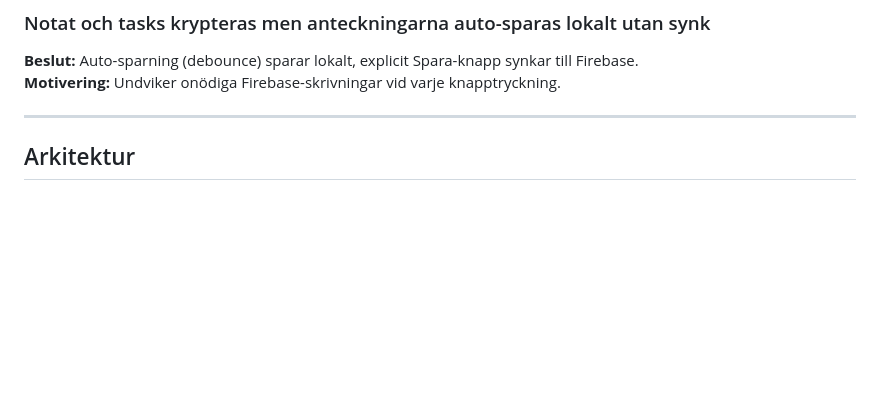
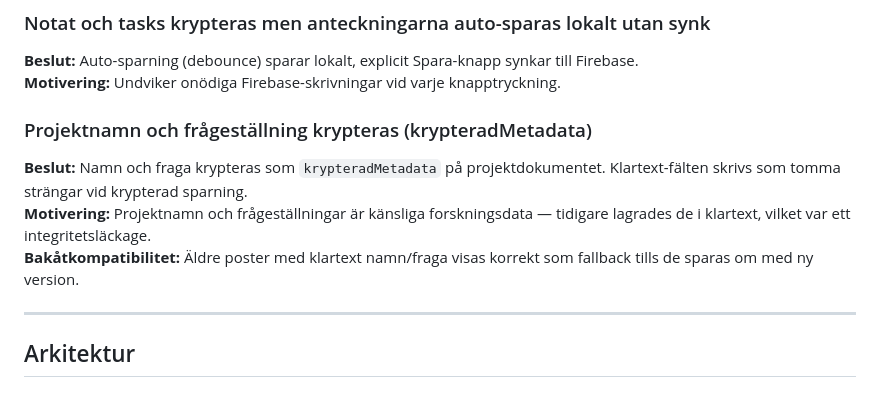
Before and after one commit to Gnossan/aiuda-mentor, a Markdown page: DECISIONS.md, the part around the change. Drawn GitHub-style; blank space fills up the shorter version.

Commit message:
docs: uppdatera DECISIONS.md med kryptering av projektmetadata
Co-Authored-By: Claude Sonnet 4.6 <noreply@anthropic.com>

```diff
--- a/DECISIONS.md
+++ b/DECISIONS.md
@@ -52,6 +52,11 @@ Dokumenterar medvetna avvägningar och designbeslut. Uppdateras löpande.
 **Beslut:** Auto-sparning (debounce) sparar lokalt, explicit Spara-knapp synkar till Firebase.
 **Motivering:** Undviker onödiga Firebase-skrivningar vid varje knapptryckning.
 
+### Projektnamn och frågeställning krypteras (krypteradMetadata)
+**Beslut:** Namn och fraga krypteras som `krypteradMetadata` på projektdokumentet. Klartext-fälten skrivs som tomma strängar vid krypterad sparning.
+**Motivering:** Projektnamn och frågeställningar är känsliga forskningsdata — tidigare lagrades de i klartext, vilket var ett integritetsläckage.
+**Bakåtkompatibilitet:** Äldre poster med klartext namn/fraga visas korrekt som fallback tills de sparas om med ny version.
+
 ---
 
 ## Arkitektur
```
